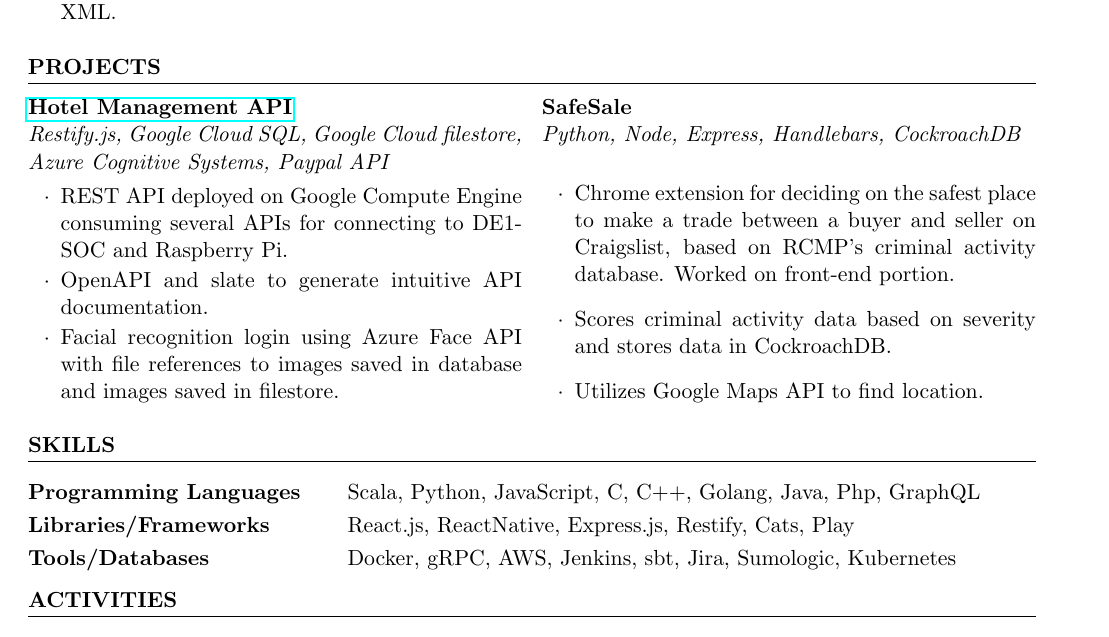
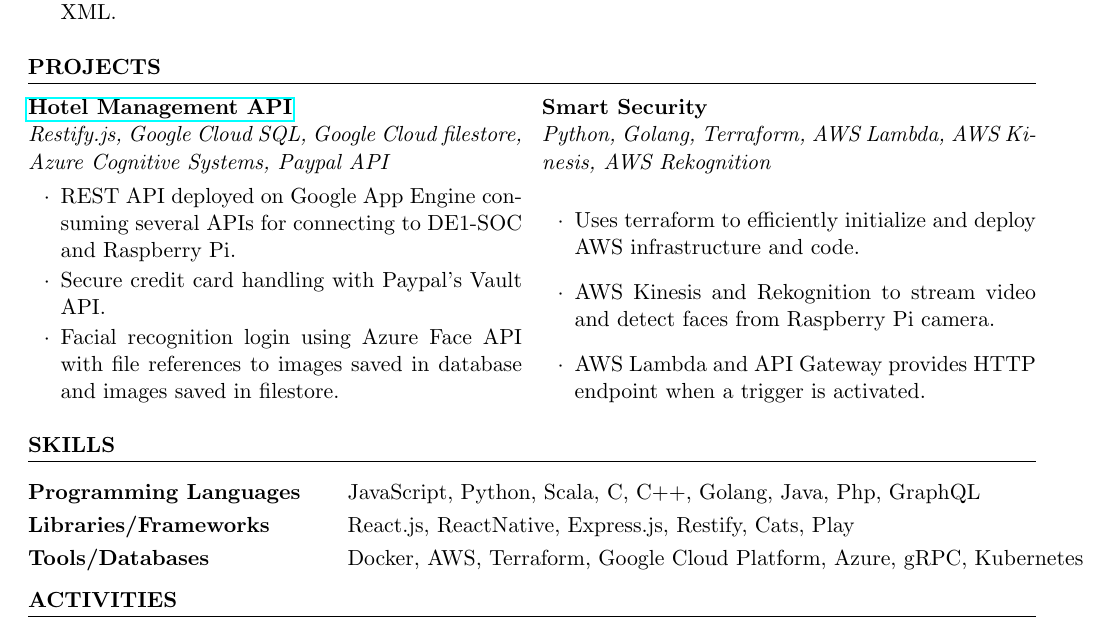
Before and after one commit to stevenshih1997/stevenshih1997.github.io, a LaTeX CV (resume/resume.tex): part of the page, cut so that both start at the same text. Compiled offline with pdfLaTeX.

Commit message:
update resume

```diff
--- a/resume/resume.tex
+++ b/resume/resume.tex
@@ -54,15 +54,15 @@
 \begin{rSection}{Projects}
 \begin{multicols}{2}
   \begin{rSubsection}{\href{http://cpen-391.appspot.com}{Hotel Management API}}{}{Restify.js, Google Cloud SQL, Google Cloud filestore, Azure Cognitive Systems, Paypal API}{}
-  \item REST API deployed on Google Compute Engine consuming several APIs for connecting to DE1-SOC and Raspberry Pi.
-  \item OpenAPI and slate to generate intuitive API documentation.
+  \item REST API deployed on Google App Engine consuming several APIs for connecting to DE1-SOC and Raspberry Pi.
+  \item Secure credit card handling with Paypal's Vault API.
   \item Facial recognition login using Azure Face API with file references to images saved in database and images saved in filestore.
 \end{rSubsection}
 \columnbreak %---------------------------------------------------------------------------
-  \begin{rSubsection}{SafeSale}{}{Python, Node, Express, Handlebars, CockroachDB}{}
-  \item Chrome extension for deciding on the safest place to make a trade between a buyer and seller on Craigslist, based on RCMP's criminal activity database. Worked on front-end portion.
-  \item Scores criminal activity data based on severity and stores data in CockroachDB.
-  \item Utilizes Google Maps API to find location.
+  \begin{rSubsection}{Smart Security}{}{Python, Golang, Terraform, AWS Lambda, AWS Kinesis, AWS Rekognition}{}
+  \item Uses terraform to efficiently initialize and deploy AWS infrastructure and code.
+  \item AWS Kinesis and Rekognition to stream video and detect faces from Raspberry Pi camera.
+  \item AWS Lambda and API Gateway provides HTTP endpoint when a trigger is activated.
 \end{rSubsection}
 \end{multicols}
 
@@ -74,9 +74,9 @@
 \begin{rSection}{Skills}
 
 \begin{tabular}{ @{} >{\bfseries}l @{\hspace{5ex}} l }
-Programming Languages & Scala, Python, JavaScript, C, C++, Golang, Java, Php, GraphQL  \\
+Programming Languages & JavaScript, Python, Scala, C, C++, Golang, Java, Php, GraphQL  \\
 Libraries/Frameworks & React.js, ReactNative, Express.js, Restify, Cats, Play  \\
-Tools/Databases & Docker, gRPC, AWS, Jenkins, sbt, Jira, Sumologic, Kubernetes \\
+Tools/Databases & Docker, AWS, Terraform, Google Cloud Platform, Azure, gRPC, Kubernetes \\
 \end{tabular}
 
 \end{rSection}
```
Also changed, not shown: resume/resume.pdf, resume/resume.tex (2 more changed lines), 1 other file.
